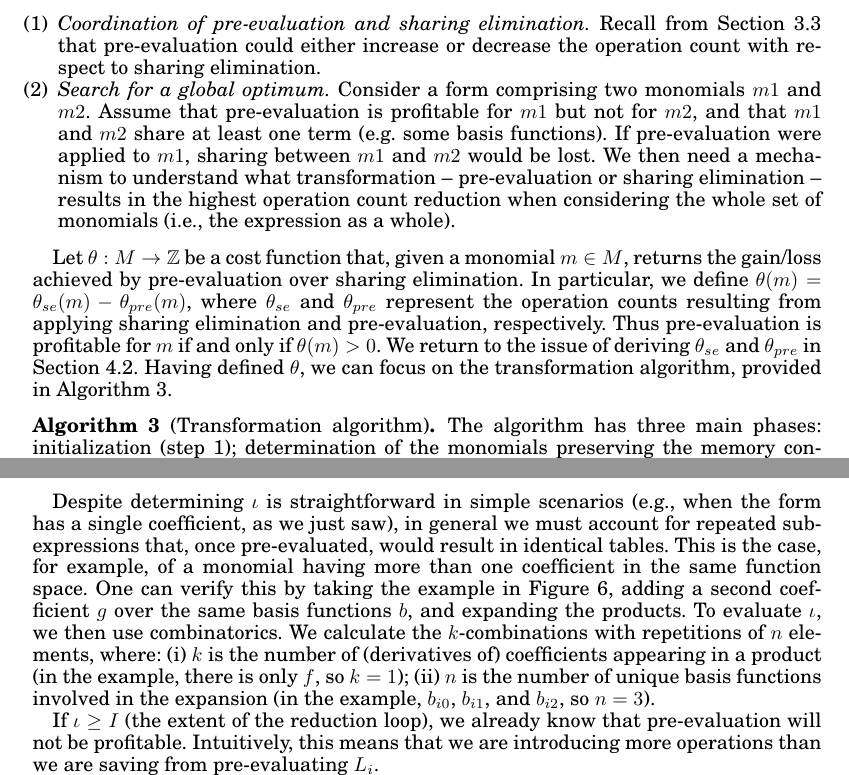
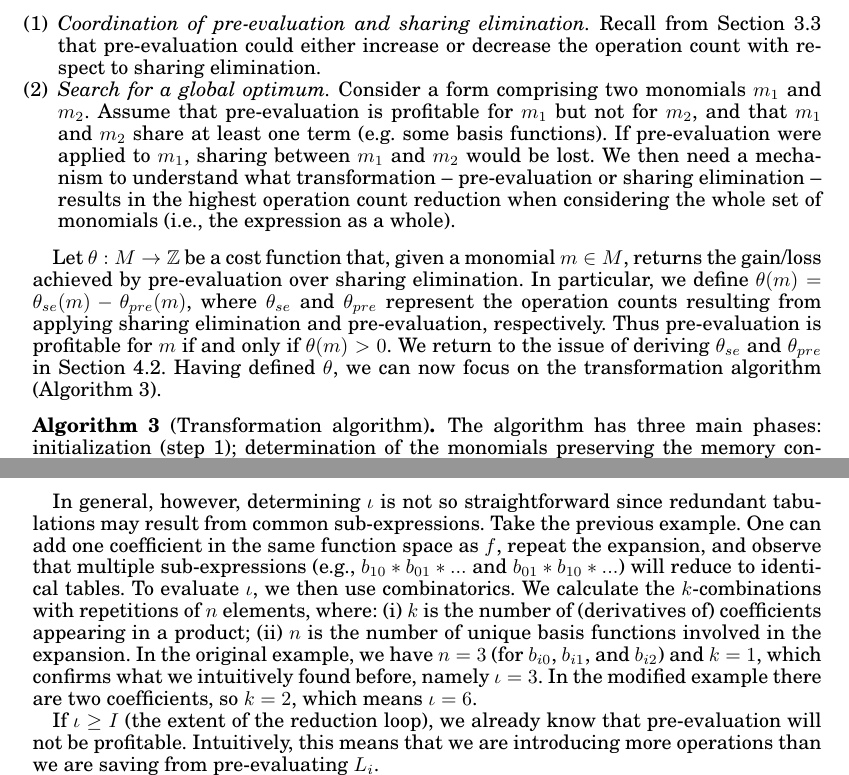
Before and after one commit to FabioLuporini/Paper-COFFE, a LaTeX paper (TOMS_Paper/assembly.tex): two parts of pages 12 and 14 of 23, joined at a grey line, cut so that both start at the same text. The pictures show the PDF file TOMS_Paper/assembly.pdf that the author committed with the source.

Commit message:
Improve cost function description

```diff
--- a/TOMS_Paper/assembly.tex
+++ b/TOMS_Paper/assembly.tex
@@ -477,15 +477,15 @@ In this section, we build a transformation algorithm that, given a memory bound,
 We address the two following issues:
 \begin{enumerate}
 \item \textit{Coordination of pre-evaluation and sharing elimination.} Recall from Section~\ref{sec:pre-evaluation} that pre-evaluation could either increase or decrease the operation count with respect to sharing elimination.
-\item \textit{Search for a global optimum.} Consider a form comprising two monomials $m1$ and $m2$. Assume that pre-evaluation is profitable for $m1$ but not for $m2$, and that $m1$ and $m2$ share at least one term (e.g. some basis functions). If pre-evaluation were applied to $m1$, sharing between $m1$ and $m2$ would be lost. We then need a mechanism to understand what transformation -- pre-evaluation or sharing elimination -- results in the highest operation count reduction when considering the whole set of monomials (i.e., the expression as a whole).
+\item \textit{Search for a global optimum.} Consider a form comprising two monomials $m_1$ and $m_2$. Assume that pre-evaluation is profitable for $m_1$ but not for $m_2$, and that $m_1$ and $m_2$ share at least one term (e.g. some basis functions). If pre-evaluation were applied to $m_1$, sharing between $m_1$ and $m_2$ would be lost. We then need a mechanism to understand what transformation -- pre-evaluation or sharing elimination -- results in the highest operation count reduction when considering the whole set of monomials (i.e., the expression as a whole).
 \end{enumerate}
 
-Let $\theta : M \rightarrow \mathbb{Z}$ be a cost function that, given a monomial $m \in M$, returns the gain/loss achieved by pre-evaluation over sharing elimination. In particular, we define $\theta(m) = \theta_{se}(m) - \theta_{pre}(m)$, where $\theta_{se}$ and $\theta_{pre}$ represent the operation counts resulting from applying sharing elimination and pre-evaluation, respectively. Thus pre-evaluation is profitable for $m$ if and only if $\theta(m) > 0$. We return to the issue of deriving $\theta_{se}$ and $\theta_{pre}$ in Section~\ref{sec:op_count}. Having defined $\theta$, we can focus on the transformation algorithm, provided in Algorithm~\ref{algo:gamma}.
+Let $\theta : M \rightarrow \mathbb{Z}$ be a cost function that, given a monomial $m \in M$, returns the gain/loss achieved by pre-evaluation over sharing elimination. In particular, we define $\theta(m) = \theta_{se}(m) - \theta_{pre}(m)$, where $\theta_{se}$ and $\theta_{pre}$ represent the operation counts resulting from applying sharing elimination and pre-evaluation, respectively. Thus pre-evaluation is profitable for $m$ if and only if $\theta(m) > 0$. We return to the issue of deriving $\theta_{se}$ and $\theta_{pre}$ in Section~\ref{sec:op_count}. Having defined $\theta$, we can now focus on the transformation algorithm (Algorithm~\ref{algo:gamma}).
 
 \begin{Algo}[Transformation algorithm]
 \label{algo:gamma}
 \normalfont
-The algorithm has three main phases: initialization (step 1); determination of the monomials preserving the memory constraints that should be pre-evaluated (steps 2-4); application of sharing elimination and pre-evaluation (step 5).
+The algorithm has three main phases: initialization (step 1); determination of the monomials preserving the memory constraints that should be pre-evaluated (steps 2-4); application of pre-evaluation and sharing elimination (step 5).
 \begin{enumerate}
 \item Perform a depth-first visit of the expression tree and determine the set of monomials $M$. Let $S$ be the subset of monomials $m$ such that $\theta(m) < 0$. The set of monomials that will \textit{potentially} be pre-evaluated is $P = M \setminus S$. \\ \textit{Note: there are two subtle yet fundamental reasons for not pre-evaluating $m_1 \in P$: 1) the presence of spatial sharing between $m_1$ and $m_2 \in S$, which impacts the search for the global optimum; 2) breaking memory constraints.}
 \item Build the set $B$ of all possible bipartitions of $P$.
@@ -516,7 +516,7 @@ The first step consists of estimating the \textit{increase factor}, $\iota$. Thi
 \lstinputlisting[basicstyle=\footnotesize\ttfamily]{listings/loopnest_inc_factor.code}
 \end{CenteredBox}\caption{Simplified loop nest for a pre-multiplied mass matrix.}\label{code:increase_factor}\end{figure}
 
-Despite determining $\iota$ is straightforward in simple scenarios (e.g., when the form has a single coefficient, as we just saw), in general we must account for repeated sub-expressions that, once pre-evaluated, would result in identical tables. This is the case, for example, of a monomial having more than one coefficient in the same function space. One can verify this by taking the example in Figure~\ref{code:increase_factor}, adding a second coefficient $g$ over the same basis functions $b$, and expanding the products. To evaluate $\iota$, we then use combinatorics. We calculate the $k$-combinations with repetitions of $n$ elements, where: (i) $k$ is the number of (derivatives of) coefficients appearing in a product (in the example, there is only $f$, so $k=1$); (ii) $n$ is the number of unique basis functions involved in the expansion (in the example, $b_{i0}$, $b_{i1}$, and $b_{i2}$, so $n=3$).
+In general, however, determining $\iota$ is not so straightforward since redundant tabulations may result from common sub-expressions. Take the previous example. One can add one coefficient in the same function space as $f$, repeat the expansion, and observe that multiple sub-expressions (e.g., $b_{10}*b_{01}*...$ and $b_{01}*b_{10}*...$) will reduce to identical tables. To evaluate $\iota$, we then use combinatorics. We calculate the $k$-combinations with repetitions of $n$ elements, where: (i) $k$ is the number of (derivatives of) coefficients appearing in a product; (ii) $n$ is the number of unique basis functions involved in the expansion. In the original example, we have $n=3$ (for $b_{i0}$, $b_{i1}$, and $b_{i2}$) and $k=1$, which confirms what we intuitively found before, namely $\iota=3$. In the modified example there are two coefficients, so $k=2$, which means $\iota=6$.
 
 If $\iota \geq I$ (the extent of the reduction loop), we already know that pre-evaluation will not be profitable. Intuitively, this means that we are introducing more operations than we are saving from pre-evaluating $L_i$.
 
```
Also changed, not shown: TOMS_Paper/assembly.pdf, TOMS_Paper/assembly.tex (6 more changed lines).
